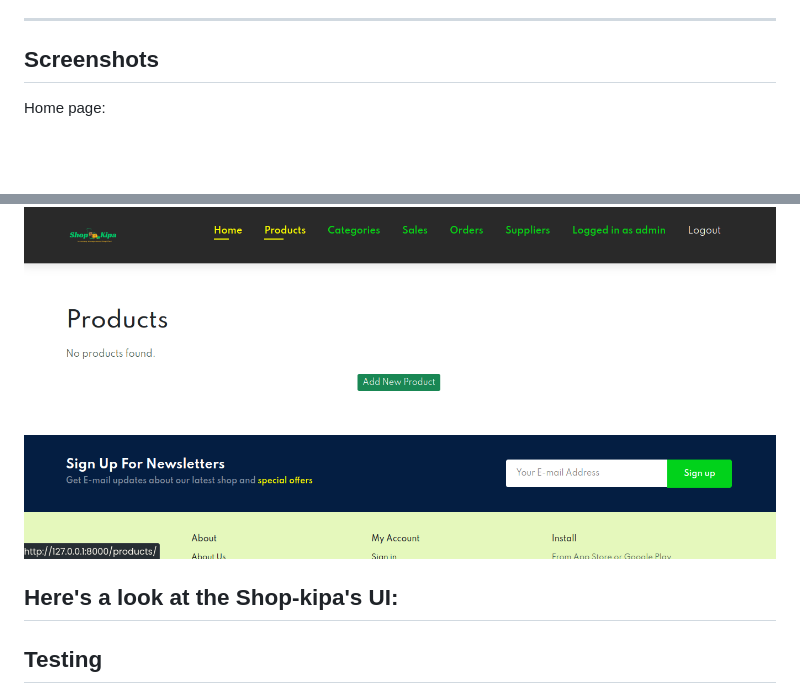
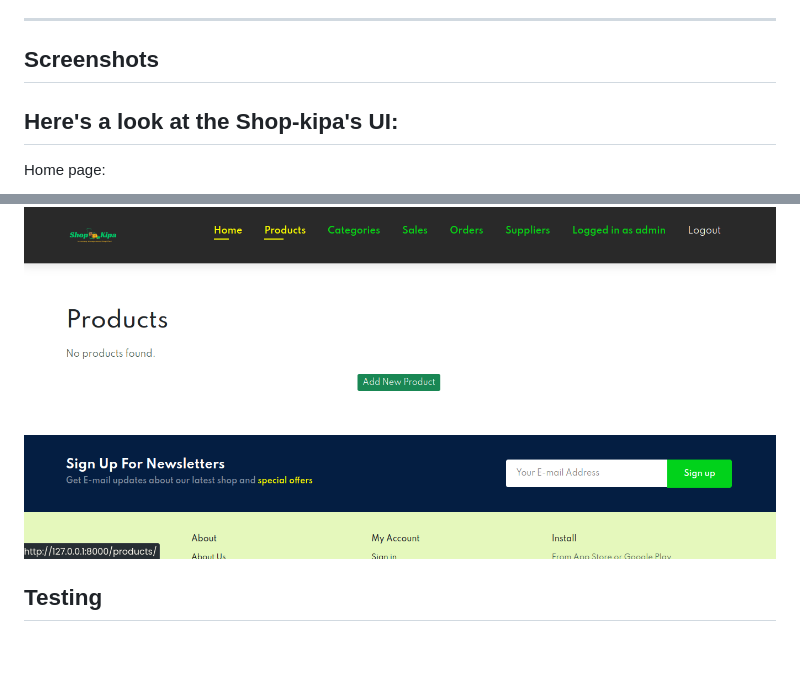
Before and after one commit to AustinMusuya/shop-kipa-project, a Markdown page: README.MD, 2 parts joined by grey strips. Drawn GitHub-style; blank space fills up the shorter version.

Commit message:
update README .md file

```diff
--- a/README.MD
+++ b/README.MD
@@ -247,6 +247,8 @@ Access the app at: `http://127.0.0.1:8000/`
 
 ## Screenshots
 
+## Here's a look at the Shop-kipa's UI:
+
 Home page:
 
 ![Home Page](assets/shop_kipa3.png)
@@ -258,8 +260,6 @@ Login/Registration page:
 Admin view (superuser):
 
 ![Admin View](assets/shop_kipa2.png)
-
-## Here's a look at the Shop-kipa's UI:
 
 ## Testing
 
```
